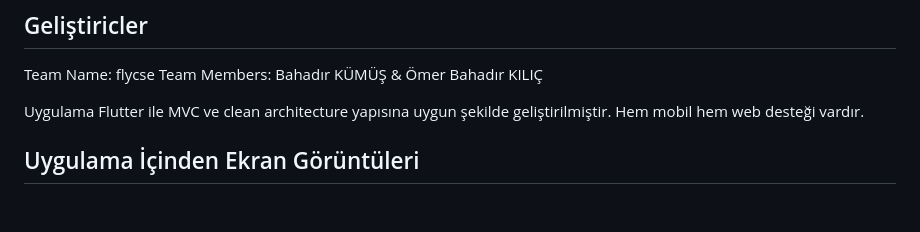
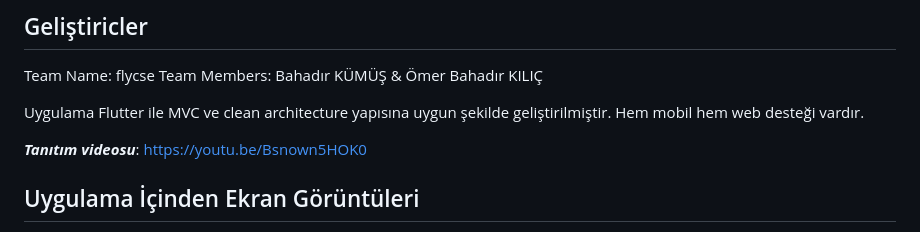
Before and after one commit to bahadirkumus/exam_ai, a Markdown page: README.md, the part around the change. Rendered like a GitHub page; blank space fills up the shorter version.

```diff
--- a/README.md
+++ b/README.md
@@ -10,6 +10,7 @@ Team Members: Bahadır KÜMÜŞ & Ömer Bahadır KILIÇ
 
 Uygulama Flutter ile MVC ve clean architecture yapısına uygun şekilde geliştirilmiştir. Hem mobil hem web desteği vardır.
 
+***Tanıtım videosu***: https://youtu.be/Bsnown5HOK0
 
 ## Uygulama İçinden Ekran Görüntüleri
 <img width="412" alt="Screenshot 2024-11-03 at 10 40 39 PM" src="https://github.com/user-attachments/assets/4f3e6787-3164-4a68-bf4f-71f63e29a1aa">
```
